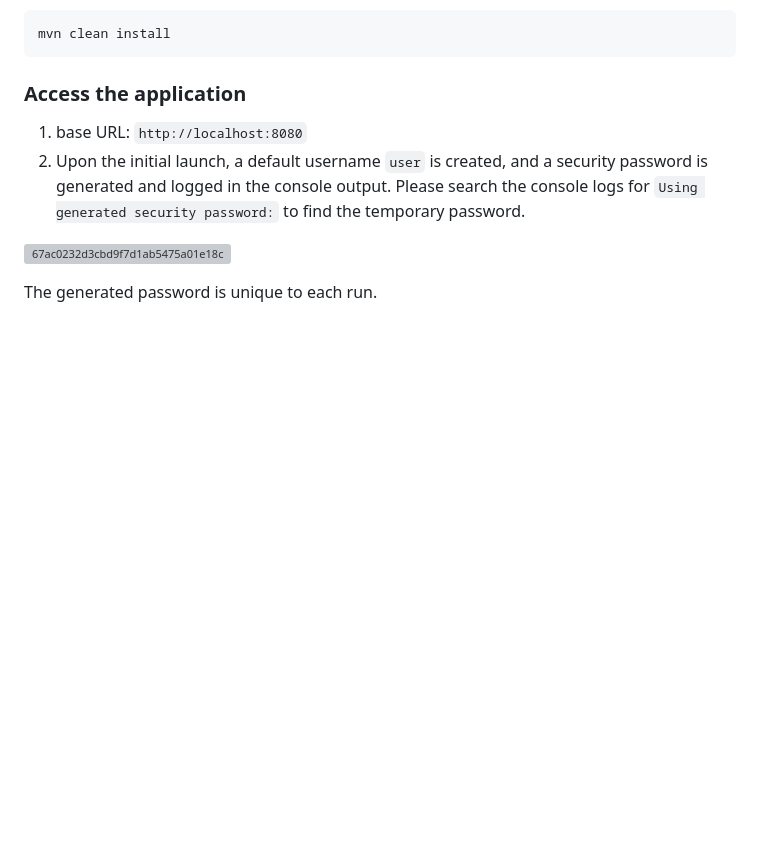
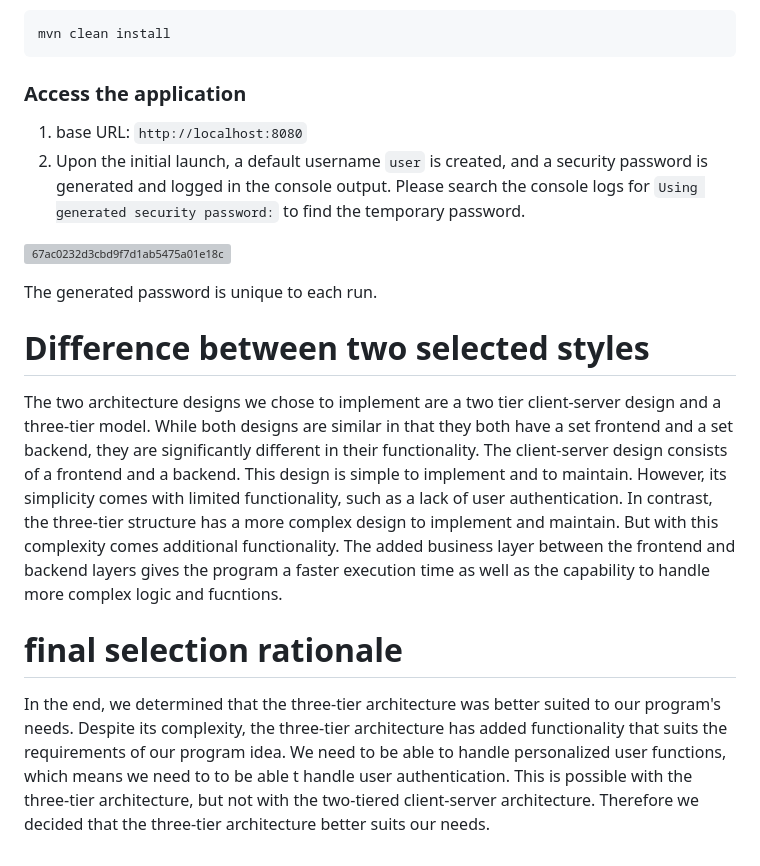
Before and after one commit to qiuyluo/CS5-7319-Final-Project-Group-7-Qiuyu-Luo_Sneha-Alex, a Markdown page: README.md, the part around one of its changes. Drawn GitHub-style; blank space fills up the shorter version; grey boxes are pictures that could not be loaded.

Commit message:
Update README.md
Added to README

```diff
--- a/README.md
+++ b/README.md
@@ -86,3 +84,13 @@ mvn clean install
 ![67ac0232d3cbd9f7d1ab5475a01e18c](https://github.com/qiuyluo/CS5-7319-Final-Project-Group-7-Qiuyu-Luo_Sneha-Alex/assets/113461826/0f566204-4d5f-43aa-9422-0266512429c1)
 
 The generated password is unique to each run.
+
+# Difference between two selected styles
+
+The two architecture designs we chose to implement are a two tier client-server design and a three-tier model. While both designs are similar in that they both have a set frontend and a set backend, they are significantly different in their functionality.
+The client-server design consists of a frontend and a backend. This design is simple to implement and to maintain. However, its simplicity comes with limited functionality, such as a lack of user authentication.
+In contrast, the three-tier structure has a more complex design to implement and maintain. But with this complexity comes additional functionality. The added business layer between the frontend and backend layers gives the program a faster execution time as well as the capability to handle more complex logic and fucntions.
+
+# final selection rationale
+
+In the end, we determined that the three-tier architecture was better suited to our program's needs. Despite its complexity, the three-tier architecture has added functionality that suits the requirements of our program idea. We need to be able to handle personalized user functions, which means we need to to be able t handle user authentication. This is possible with the three-tier architecture, but not with the two-tiered client-server architecture. Therefore we decided that the three-tier architecture better suits our needs.
```
Also changed, not shown: other parts of README.md (+9 -11 lines).
